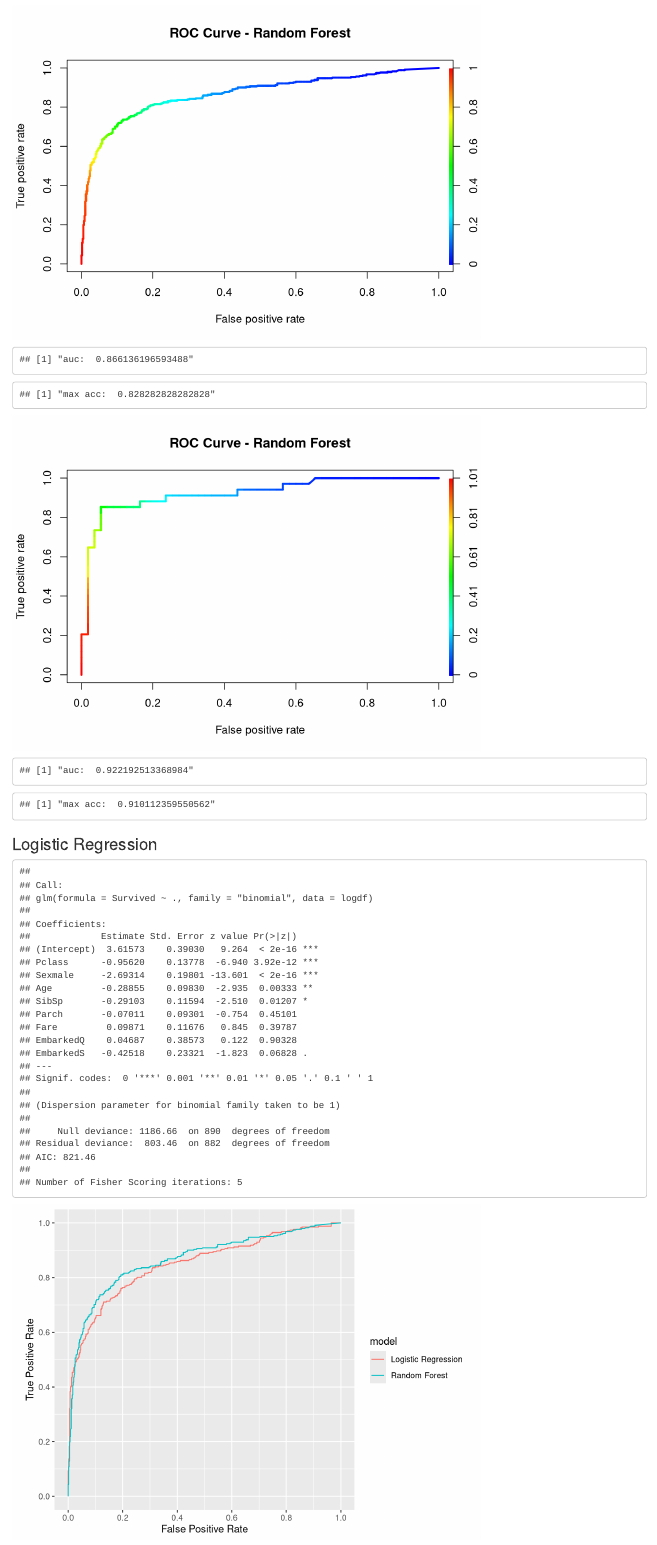
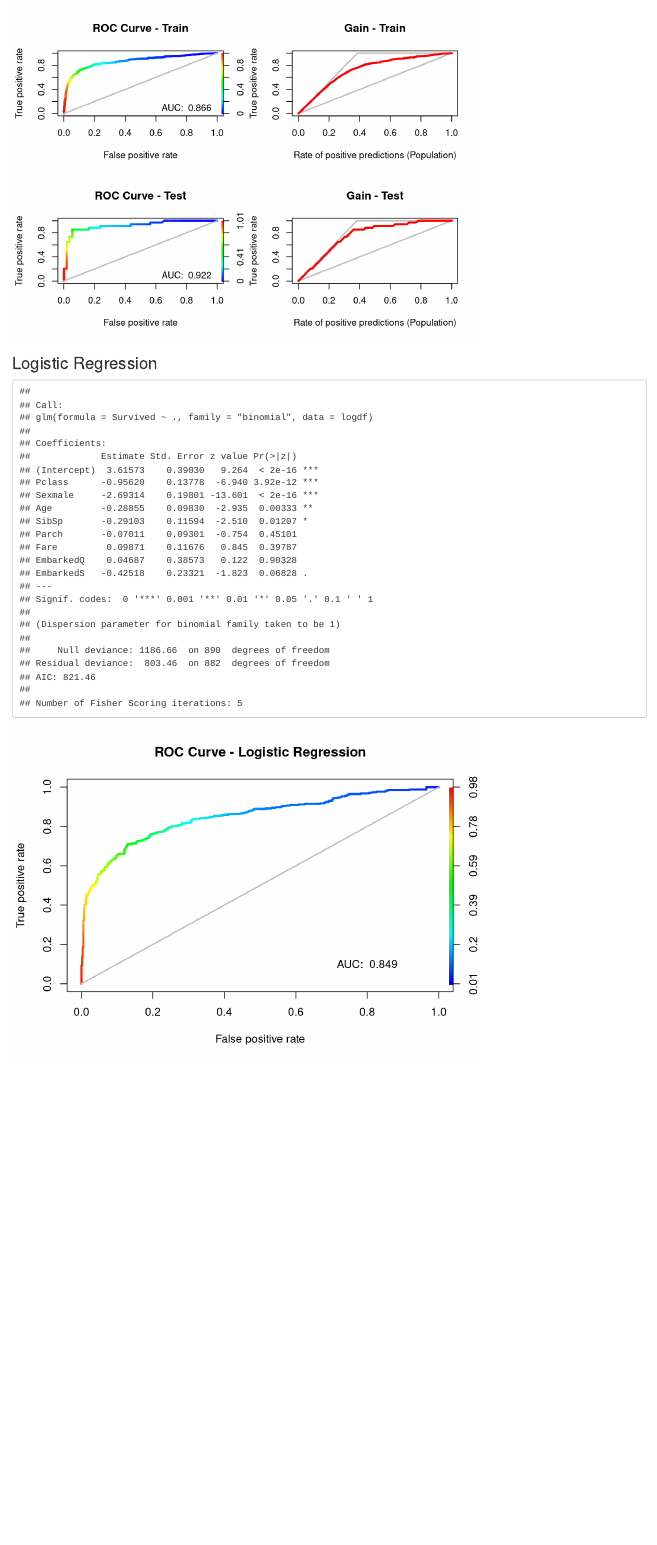
Before and after one commit to goerlitz/kaggle-titanic, an R Markdown document (R/titanic.Rmd): the page in a window 1100 px wide, from 5850 px down. Rendered offline with R 4.5, knitr and Pandoc, with nearby package versions; code that draws random numbers runs with fixed seeds of ours; some code elsewhere in the file could not run offline.

Commit message:
improved ROC + gain plots, more helper functions

```diff
--- a/R/titanic.Rmd
+++ b/R/titanic.Rmd
@@ -321,39 +348,28 @@ df <- with(train, data.frame(Survived, Pclass, Sex, Age, SibSp, Parch, Fare, Far
 
 prob <- predictRF(Survived ~ ., data = df)
 
-# ROC Curve
 pred <- prediction(prob, train$Survived)
 perf <- performance(pred, "tpr", "fpr")
-plot(perf, colorize=T, lwd= 3, main= "ROC Curve - Random Forest")
-
-# AUC
-print(paste("auc: ", unlist(performance(pred, "auc")@y.values)))
-print(paste("max acc: ", max(unlist(performance(pred, "acc")@y.values))))
-
-
 rocRF <- data.frame(fpr = unlist(perf@x.values),
                     tpr = unlist(perf@y.values),
                     alpha = unlist(perf@alpha.values))
+perf <- performance(pred, "tpr", "rpp")
+
+par(mfrow=c(2,2))
+plotROC(prob, train$Survived, "ROC Curve - Train")
+plotGain(train, train$Survived, perf, "Gain - Train")
+
 
 # predict for test data
 prob <- predictRF(Survived ~ ., data = trn, test = tst)
 
-# Roc Curve
 pred <- prediction(prob, tst$Survived)
-perf <- performance(pred, "tpr", "fpr")
-plot(perf, colorize=T, lwd= 3, main= "ROC Curve - Random Forest")
+perf <- performance(pred, "tpr", "rpp")
 
-# AUC
-print(paste("auc: ", unlist(performance(pred, "auc")@y.values)))
-print(paste("max acc: ", max(unlist(performance(pred, "acc")@y.values))))
+#par(mfrow=c(2,2))
+plotROC(prob, tst$Survived, "ROC Curve - Test")
+plotGain(tst, tst$Survived, perf, "Gain - Test")
 
-
-
-#par(mar=c(5,5,5,5)+0.1) # margin
-#perf <- performance(pred, "lift", "rpp")
-#plot(perf, avg= "threshold", colorize=T, lwd= 3,
-#     main= "... and Lift charts.")
-#plot(perf, lty=3, col="grey78", add=T)
 
 #ggplot(rocRF, aes(x = fpr, y = tpr)) + geom_line() +
 #  coord_fixed(ratio = 1) +
@@ -380,15 +396,26 @@ summary(fit)
 #coef(fit)
 #confint(fit)
 
-prob <- predict(fit, type = "response")
+# predict with linear regression and plot curve
+prob <- predictLR(Survived ~ ., data = logdf)
+plotROC(prob, logdf$Survived, "ROC Curve - Logistic Regression")
 
-# draw ROC curve (ROCR package)
-pred <- prediction(prob, train$Survived)
+
+pred <- prediction(prob, logdf$Survived)
 perf <- performance(pred, "tpr", "fpr")
+# get values
 rocLR <- data.frame(fpr = unlist(perf@x.values),
                     tpr = unlist(perf@y.values),
                     alpha = unlist(perf@alpha.values))
-# ggplot(rocLR, aes(x = fpr, y = tpr)) + geom_line() +
+
+
+
+prob <- predictLR(Survived ~ ., data = trn, test = tst)
+plotROC(prob, tst$Survived, "ROC Curve - Logistic Regression")
+
+
+# draw ROC curve (ROCR package)
+# ggplot(rocLR) + geom_line(aes(x = fpr, y = tpr, col=alpha)) +
 #   coord_fixed(ratio = 1) +
 #   xlab("False Positive Rate") +
 #   ylab("True Positive Rate") +
```
Also changed, not shown: R/titanic.Rmd (27 more changed lines).
